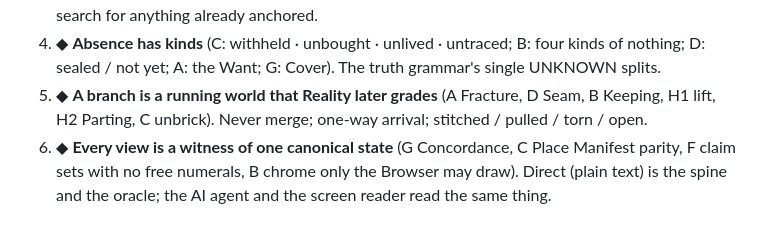
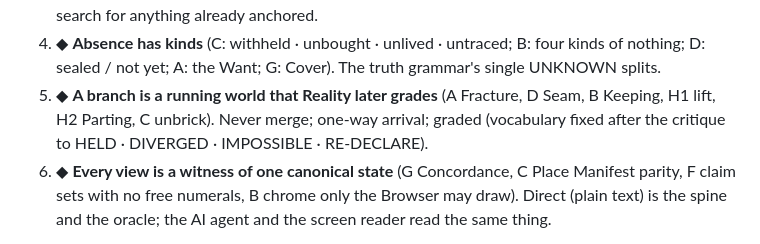
Before and after one commit to braydenokley13-ux/bow-design-frontier, a Markdown page: browser-frontier/BROWSER_MENTAL_MODEL_TOURNAMENT.md, the part around the change. Rendered like a GitHub page.

```diff
--- a/browser-frontier/BROWSER_MENTAL_MODEL_TOURNAMENT.md
+++ b/browser-frontier/BROWSER_MENTAL_MODEL_TOURNAMENT.md
@@ -26,7 +26,8 @@ screen:
 4. ◆ **Absence has kinds** (C: withheld · unbought · unlived · untraced; B: four kinds of nothing; D:
    sealed / not yet; A: the Want; G: Cover). The truth grammar's single UNKNOWN splits.
 5. ◆ **A branch is a running world that Reality later grades** (A Fracture, D Seam, B Keeping, H1
-   lift, H2 Parting, C unbrick). Never merge; one-way arrival; stitched / pulled / torn / open.
+   lift, H2 Parting, C unbrick). Never merge; one-way arrival; graded (vocabulary fixed after the
+   critique to HELD · DIVERGED · IMPOSSIBLE · RE-DECLARE).
 6. ◆ **Every view is a witness of one canonical state** (G Concordance, C Place Manifest parity, F
    claim sets with no free numerals, B chrome only the Browser may draw). Direct (plain text) is
    the spine and the oracle; the AI agent and the screen reader read the same thing.
```
Also changed, not shown: browser-frontier/BROWSER_KILL_LIST.md (added, +65 -0 lines).
